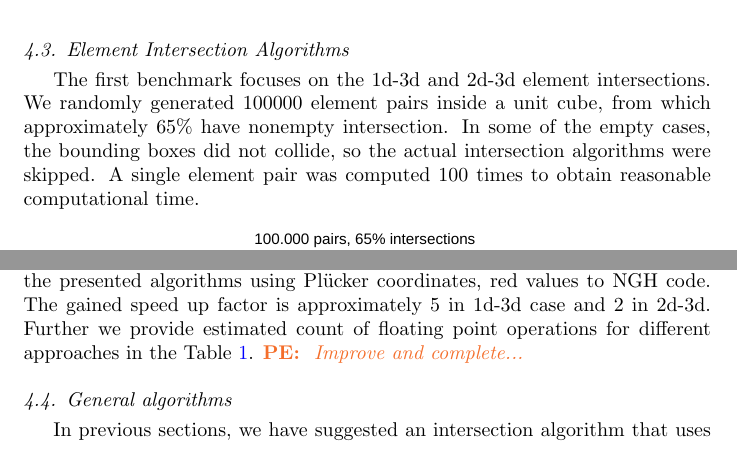
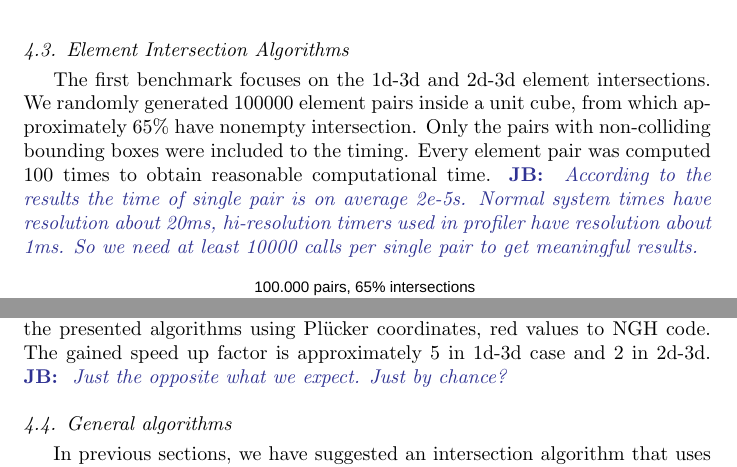
Before and after one commit to jbrezmorf/16_paper_intersections, a LaTeX paper (paper_intersections.tex): two parts of page 15 of 20, joined at a grey line, cut so that both start at the same text. Compiled offline with pdfLaTeX.

Commit message:
Element intersection benchmark.

```diff
--- a/paper_intersections.tex
+++ b/paper_intersections.tex
@@ -960,8 +960,10 @@ Compared to the legacy code \ngh the \plucker algorithm for 1d-3d should be abou
 \subsection{Element Intersection Algorithms}
 The first benchmark focuses on the 1d-3d and 2d-3d element intersections. We randomly generated
 100000 element pairs inside a unit cube, from which approximately 65\% have nonempty intersection.
-In some of the empty cases, the bounding boxes did not collide, so the actual intersection algorithms were skipped.
-A single element pair was computed 100 times to obtain reasonable computational time.
+Only the pairs with non-colliding bounding boxes were included to the timing.
+Every element pair was computed 100 times to obtain reasonable computational time.
+\noteJB{According to the results the time of single pair is on average 2e-5s. Normal system times have resolution about 20ms, hi-resolution timers
+used in profiler have resolution about 1ms. So we need at least 10000 calls per single pair to get meaningful results.}
 
 % \vspace{2ex}
 % \begin{minipage}{\textwidth}
@@ -1004,8 +1006,8 @@ A single element pair was computed 100 times to obtain reasonable computational
 \end{figure}
 
 We see the benchmark results in the \fig{fig:fundamental_speed}. Green values correspond to the presented algorithms
-using \plucker coordinates, red values to \ngh code. The gained speed up factor is approximately 5 in 1d-3d case and 2 in 2d-3d. Further we provide estimated count of floating point operations for different approaches in the Table \ref{tab:fundamental_flops}.
-\notePE{Improve and complete...}
+using \plucker coordinates, red values to \ngh code. The gained speed up factor is approximately 5 in 1d-3d case and 2 in 2d-3d.
+\noteJB{Just the opposite what we expect. Just by chance?}
 
 \subsection{General algorithms}
 In previous sections, we have suggested an intersection algorithm that uses axes aligned bounding boxes, BIH to find initial
```
